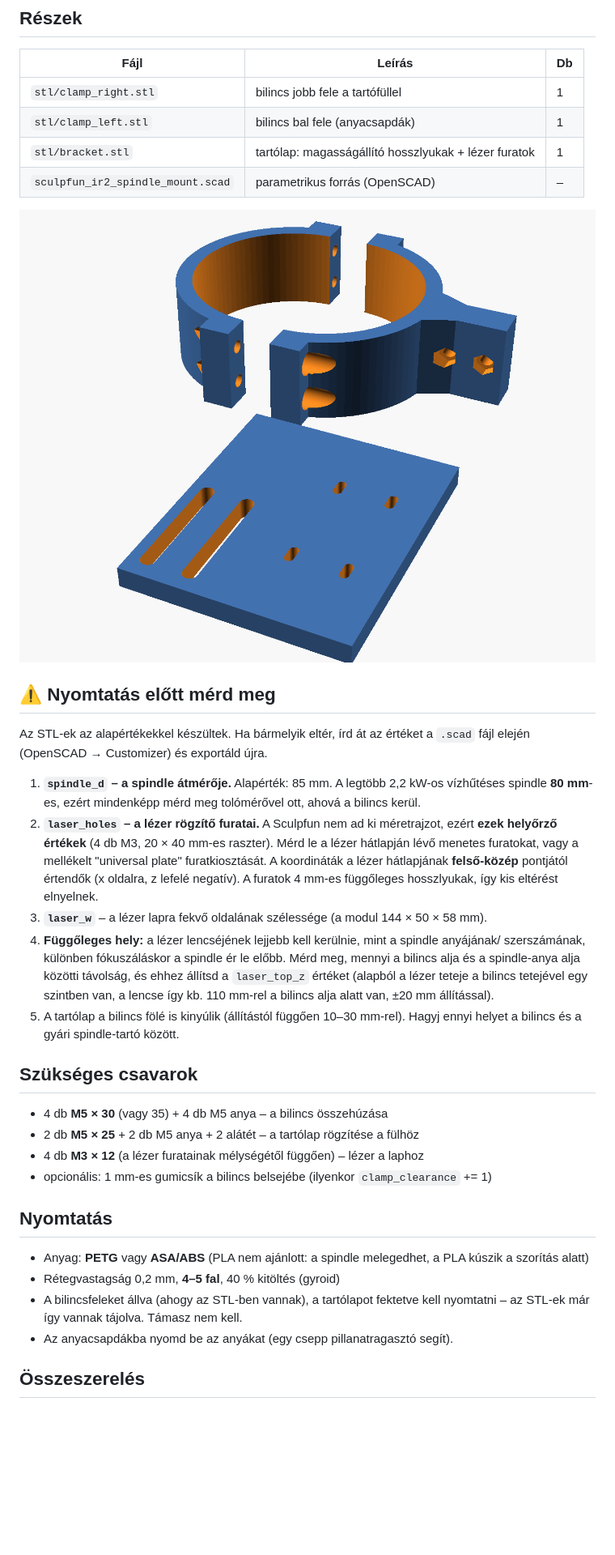
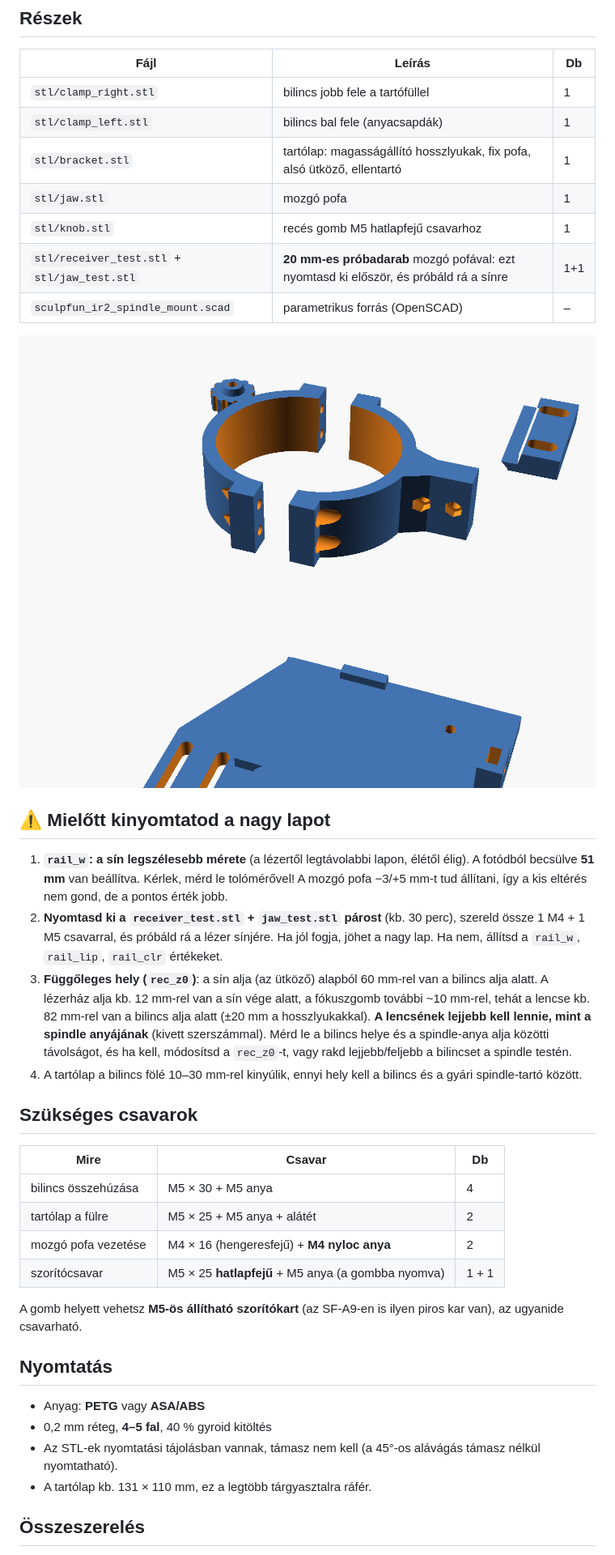
Before and after one commit to Puding07/sculpfun-laser-mount, a Markdown page: README.md, the part around one of its changes. Shown at 81% size. GitHub-like rendering; pictures changed too: images/print_layout.png; blank space fills up the shorter version.

```diff
--- a/README.md
+++ b/README.md
@@ -11,46 +25,50 @@ spindle testére** szerelhető, így lézerezéshez nem kell leszedni a spindle-
 |---|---|---|
 | `stl/clamp_right.stl` | bilincs jobb fele a tartófüllel | 1 |
 | `stl/clamp_left.stl` | bilincs bal fele (anyacsapdák) | 1 |
-| `stl/bracket.stl` | tartólap: magasságállító hosszlyukak + lézer furatok | 1 |
+| `stl/bracket.stl` | tartólap: magasságállító hosszlyukak, fix pofa, alsó ütköző, ellentartó | 1 |
+| `stl/jaw.stl` | mozgó pofa | 1 |
+| `stl/knob.stl` | recés gomb M5 hatlapfejű csavarhoz | 1 |
+| `stl/receiver_test.stl` + `stl/jaw_test.stl` | **20 mm-es próbadarab** mozgó pofával: ezt nyomtasd ki először, és próbáld rá a sínre | 1+1 |
 | `sculpfun_ir2_spindle_mount.scad` | parametrikus forrás (OpenSCAD) | – |
 
 ![Nyomtatási elrendezés](images/print_layout.png)
 
-## ⚠️ Nyomtatás előtt mérd meg
+## ⚠️ Mielőtt kinyomtatod a nagy lapot
 
-Az STL-ek az alapértékekkel készültek. Ha bármelyik eltér, írd át az értéket a `.scad` fájl elején
-(OpenSCAD → Customizer) és exportáld újra.
-
-1. **`spindle_d` – a spindle átmérője.** Alapérték: 85 mm. A legtöbb 2,2 kW-os vízhűtéses spindle
-   **80 mm**-es, ezért mindenképp mérd meg tolómérővel ott, ahová a bilincs kerül.
-2. **`laser_holes` – a lézer rögzítő furatai.** A Sculpfun nem ad ki méretrajzot, ezért **ezek
-   helyőrző értékek** (4 db M3, 20 × 40 mm-es raszter). Mérd le a lézer hátlapján lévő menetes
-   furatokat, vagy a mellékelt "universal plate" furatkiosztását. A koordináták a lézer hátlapjának
-   **felső-közép** pontjától értendők (x oldalra, z lefelé negatív). A furatok 4 mm-es függőleges
-   hosszlyukak, így kis eltérést elnyelnek.
-3. **`laser_w`** – a lézer lapra fekvő oldalának szélessége (a modul 144 × 50 × 58 mm).
-4. **Függőleges hely:** a lézer lencséjének lejjebb kell kerülnie, mint a spindle anyájának/
-   szerszámának, különben fókuszáláskor a spindle ér le előbb. Mérd meg, mennyi a bilincs alja
-   és a spindle-anya alja közötti távolság, és ehhez állítsd a `laser_top_z` értéket
-   (alapból a lézer teteje a bilincs tetejével egy szintben van, a lencse így kb. 110 mm-rel a
-   bilincs alja alatt van, ±20 mm állítással).
-5. A tartólap a bilincs fölé is kinyúlik (állítástól függően 10–30 mm-rel). Hagyj ennyi helyet a
-   bilincs és a gyári spindle-tartó között.
+1. **`rail_w`: a sín legszélesebb mérete** (a lézertől legtávolabbi lapon, élétől élig). A
+   fotódból becsülve **51 mm** van beállítva. Kérlek, mérd le tolómérővel! A mozgó pofa
+   −3/+5 mm-t tud állítani, így a kis eltérés nem gond, de a pontos érték jobb.
+2. **Nyomtasd ki a `receiver_test.stl` + `jaw_test.stl` párost** (kb. 30 perc), szereld össze
+   1 M4 + 1 M5 csavarral, és próbáld rá a lézer sínjére. Ha jól fogja, jöhet a
+   nagy lap. Ha nem, állítsd a `rail_w`, `rail_lip`, `rail_clr` értékeket.
+3. **Függőleges hely (`rec_z0`)**: a sín alja (az ütköző) alapból 60 mm-rel van a bilincs alja
+   alatt. A lézerház alja kb. 12 mm-rel van a sín vége alatt, a fókuszgomb további ~10 mm-rel,
+   tehát a lencse kb. 82 mm-rel van a bilincs alja alatt (±20 mm a hosszlyukakkal).
+   **A lencsének lejjebb kell lennie, mint a spindle anyájának** (kivett szerszámmal). Mérd le
+   a bilincs helye és a spindle-anya alja közötti távolságot, és ha kell, módosítsd a
+   `rec_z0`-t, vagy rakd lejjebb/feljebb a bilincset a spindle testén.
+4. A tartólap a bilincs fölé 10–30 mm-rel kinyúlik, ennyi hely kell a bilincs és a gyári
+   spindle-tartó között.
 
 ## Szükséges csavarok
 
-- 4 db **M5 × 30** (vagy 35) + 4 db M5 anya – a bilincs összehúzása
-- 2 db **M5 × 25** + 2 db M5 anya + 2 alátét – a tartólap rögzítése a fülhöz
-- 4 db **M3 × 12** (a lézer furatainak mélységétől függően) – lézer a laphoz
-- opcionális: 1 mm-es gumicsík a bilincs belsejébe (ilyenkor `clamp_clearance` += 1)
+| Mire | Csavar | Db |
+|---|---|---|
+| bilincs összehúzása | M5 × 30 + M5 anya | 4 |
+| tartólap a fülre | M5 × 25 + M5 anya + alátét | 2 |
+| mozgó pofa vezetése | M4 × 16 (hengeresfejű) + **M4 nyloc anya** | 2 |
+| szorítócsavar | M5 × 25 **hatlapfejű** + M5 anya (a gombba nyomva) | 1 + 1 |
+
+A gomb helyett vehetsz **M5-ös állítható szorítókart** (az SF-A9-en is ilyen piros kar van),
+az ugyanide csavarható.
 
 ## Nyomtatás
 
-- Anyag: **PETG** vagy **ASA/ABS** (PLA nem ajánlott: a spindle melegedhet, a PLA kúszik a szorítás alatt)
-- Rétegvastagság 0,2 mm, **4–5 fal**, 40 % kitöltés (gyroid)
-- A bilincsfeleket állva (ahogy az STL-ben vannak), a tartólapot fektetve kell nyomtatni –
-  az STL-ek már így vannak tájolva. Támasz nem kell.
-- Az anyacsapdákba nyomd be az anyákat (egy csepp pillanatragasztó segít).
+- Anyag: **PETG** vagy **ASA/ABS**
+- 0,2 mm réteg, **4–5 fal**, 40 % gyroid kitöltés
+- Az STL-ek nyomtatási tájolásban vannak, támasz nem kell (a 45°-os alávágás támasz nélkül
+  nyomtatható).
+- A tartólap kb. 131 × 110 mm, ez a legtöbb tárgyasztalra ráfér.
 
 ## Összeszerelés
 
```
Also changed, not shown: other parts of README.md (+37 -19 lines), images/assembly.png, images/assembly_top.png, images/receiver_detail.png (added), 8 other files.
